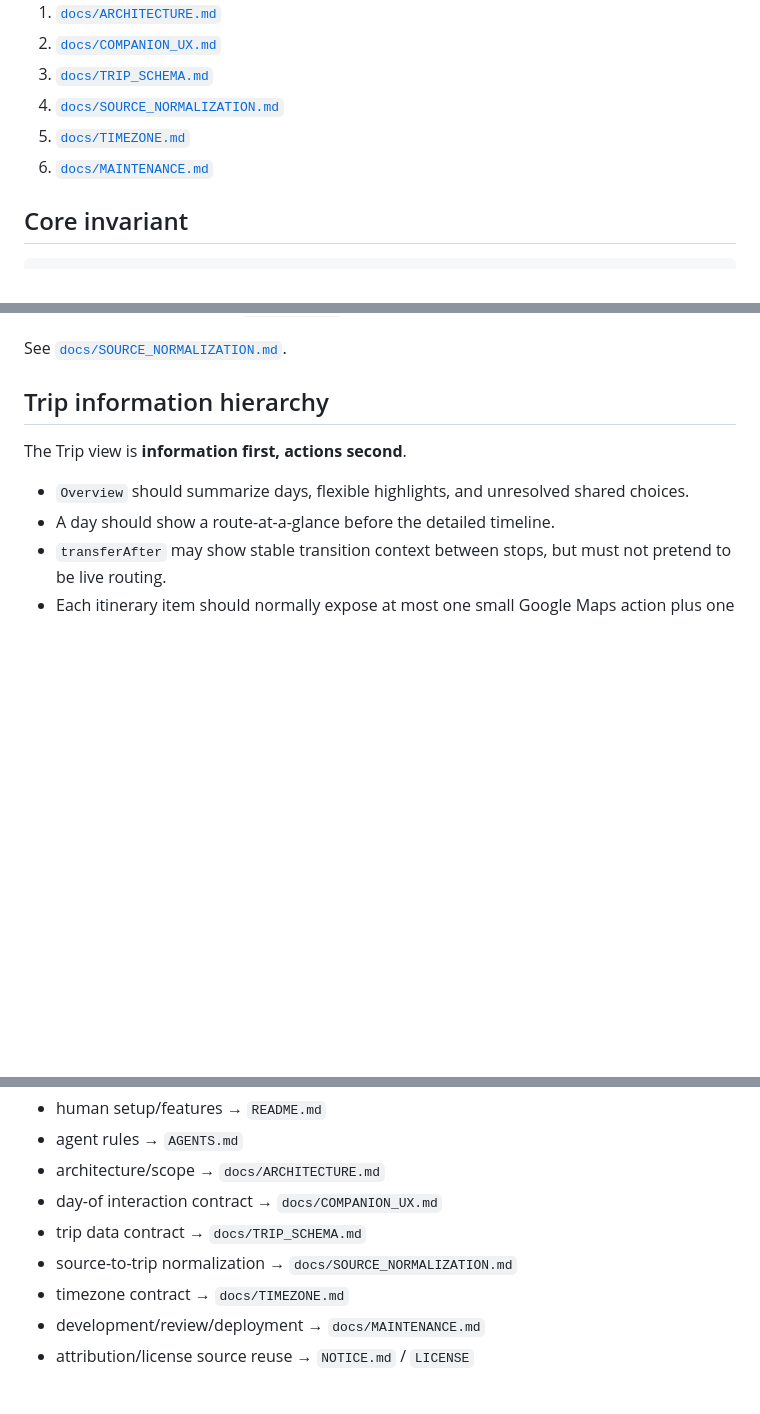
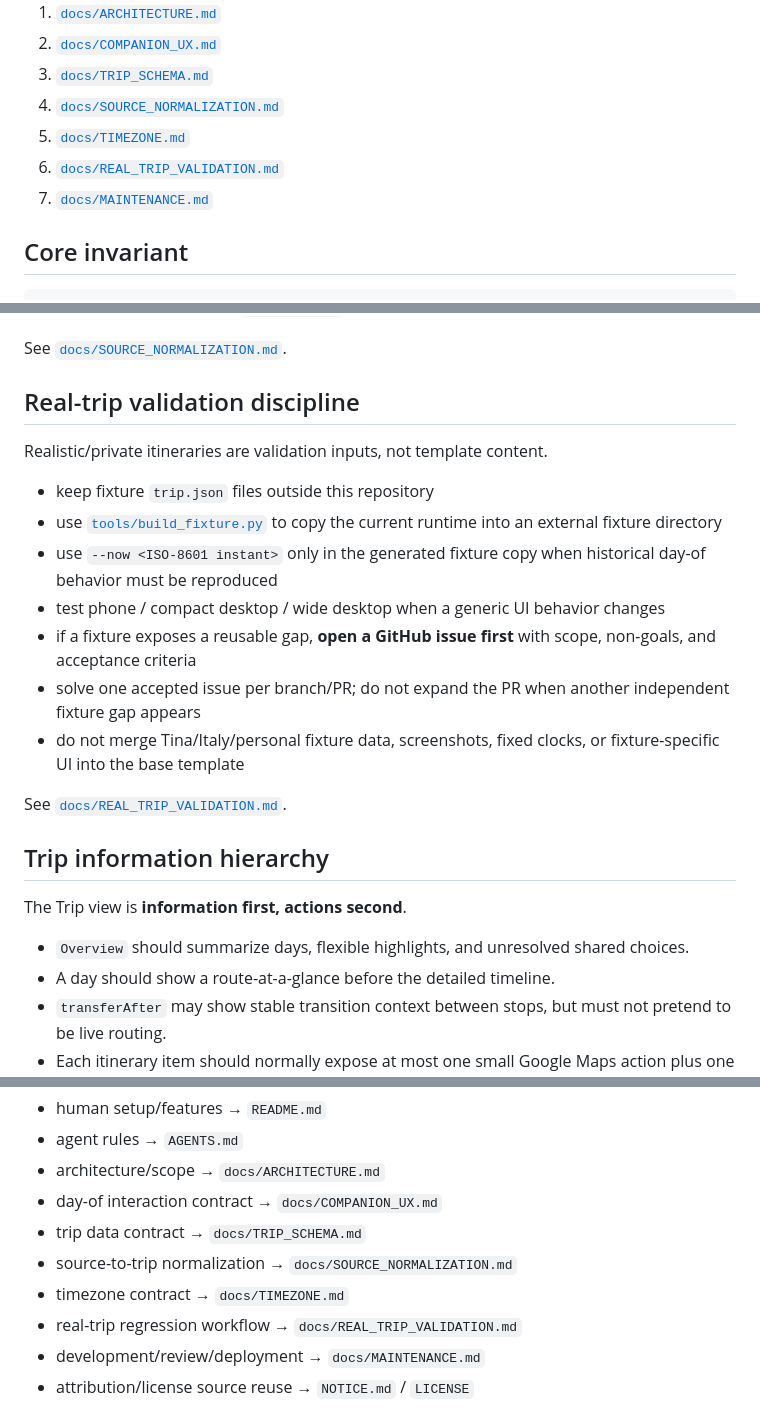
Before and after one commit to world4jason/Travel-lite-Template, a Markdown page: AGENTS.md, 3 parts joined by grey strips. Drawn GitHub-style; blank space fills up the shorter version.

Commit message:
test: add issue-first external fixture guardrail for agents

```diff
--- a/AGENTS.md
+++ b/AGENTS.md
@@ -9,7 +9,8 @@ Before making non-trivial changes, read:
 3. [`docs/TRIP_SCHEMA.md`](./docs/TRIP_SCHEMA.md)
 4. [`docs/SOURCE_NORMALIZATION.md`](./docs/SOURCE_NORMALIZATION.md)
 5. [`docs/TIMEZONE.md`](./docs/TIMEZONE.md)
-6. [`docs/MAINTENANCE.md`](./docs/MAINTENANCE.md)
+6. [`docs/REAL_TRIP_VALIDATION.md`](./docs/REAL_TRIP_VALIDATION.md)
+7. [`docs/MAINTENANCE.md`](./docs/MAINTENANCE.md)
 
 ## Core invariant
 
@@ -102,6 +103,20 @@ When generating `day.routeSummary`, use this source priority:
 - if evidence is weak, omit `routeSummary`; the UI can derive a simple fallback from item titles
 
 See [`docs/SOURCE_NORMALIZATION.md`](./docs/SOURCE_NORMALIZATION.md).
+
+## Real-trip validation discipline
+
+Realistic/private itineraries are validation inputs, not template content.
+
+- keep fixture `trip.json` files outside this repository
+- use [`tools/build_fixture.py`](./tools/build_fixture.py) to copy the current runtime into an external fixture directory
+- use `--now <ISO-8601 instant>` only in the generated fixture copy when historical day-of behavior must be reproduced
+- test phone / compact desktop / wide desktop when a generic UI behavior changes
+- if a fixture exposes a reusable gap, **open a GitHub issue first** with scope, non-goals, and acceptance criteria
+- solve one accepted issue per branch/PR; do not expand the PR when another independent fixture gap appears
+- do not merge Tina/Italy/personal fixture data, screenshots, fixed clocks, or fixture-specific UI into the base template
+
+See [`docs/REAL_TRIP_VALIDATION.md`](./docs/REAL_TRIP_VALIDATION.md).
 
 ## Trip information hierarchy
 
@@ -228,6 +243,7 @@ Follow the repeatable review checklist in [`docs/MAINTENANCE.md`](./docs/MAINTEN
 - trip data contract → `docs/TRIP_SCHEMA.md`
 - source-to-trip normalization → `docs/SOURCE_NORMALIZATION.md`
 - timezone contract → `docs/TIMEZONE.md`
+- real-trip regression workflow → `docs/REAL_TRIP_VALIDATION.md`
 - development/review/deployment → `docs/MAINTENANCE.md`
 - attribution/license source reuse → `NOTICE.md` / `LICENSE`
 
```
